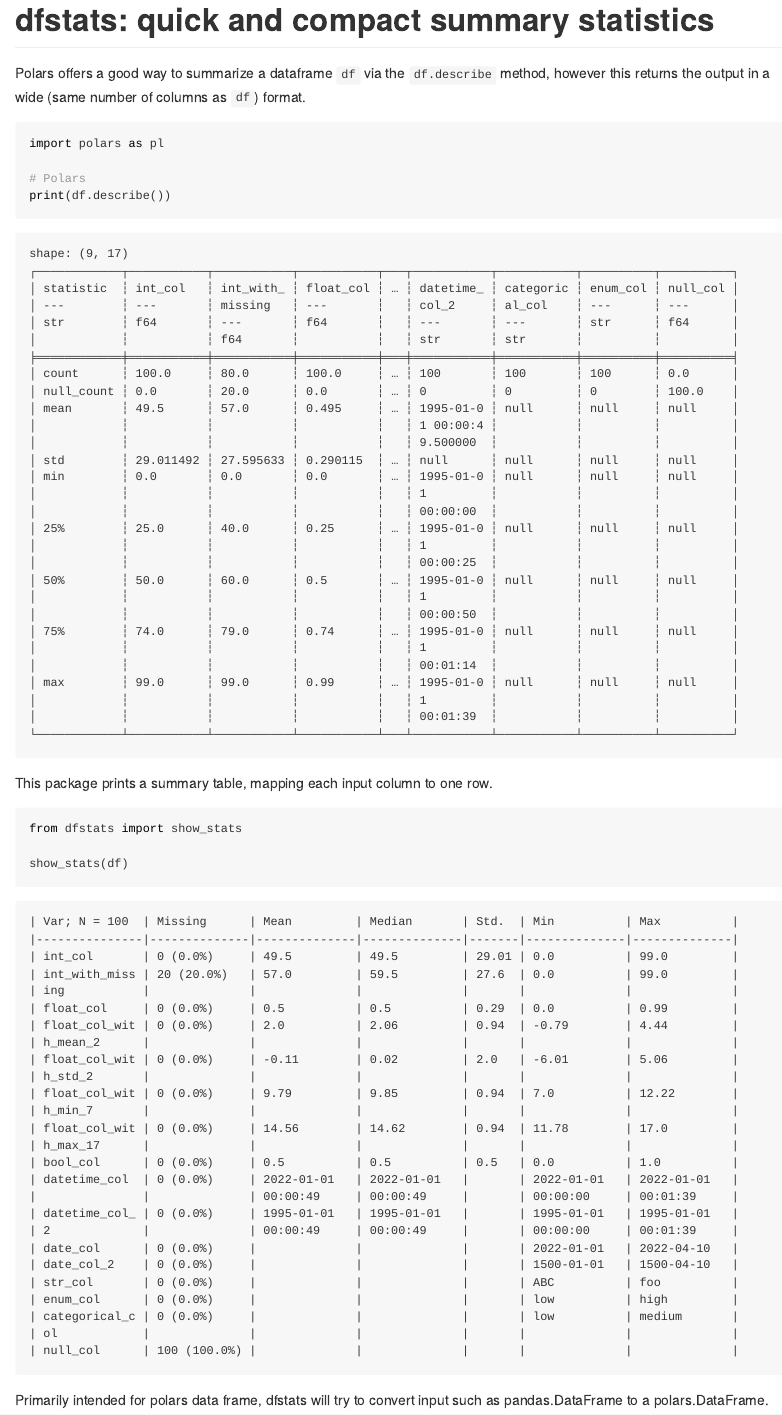
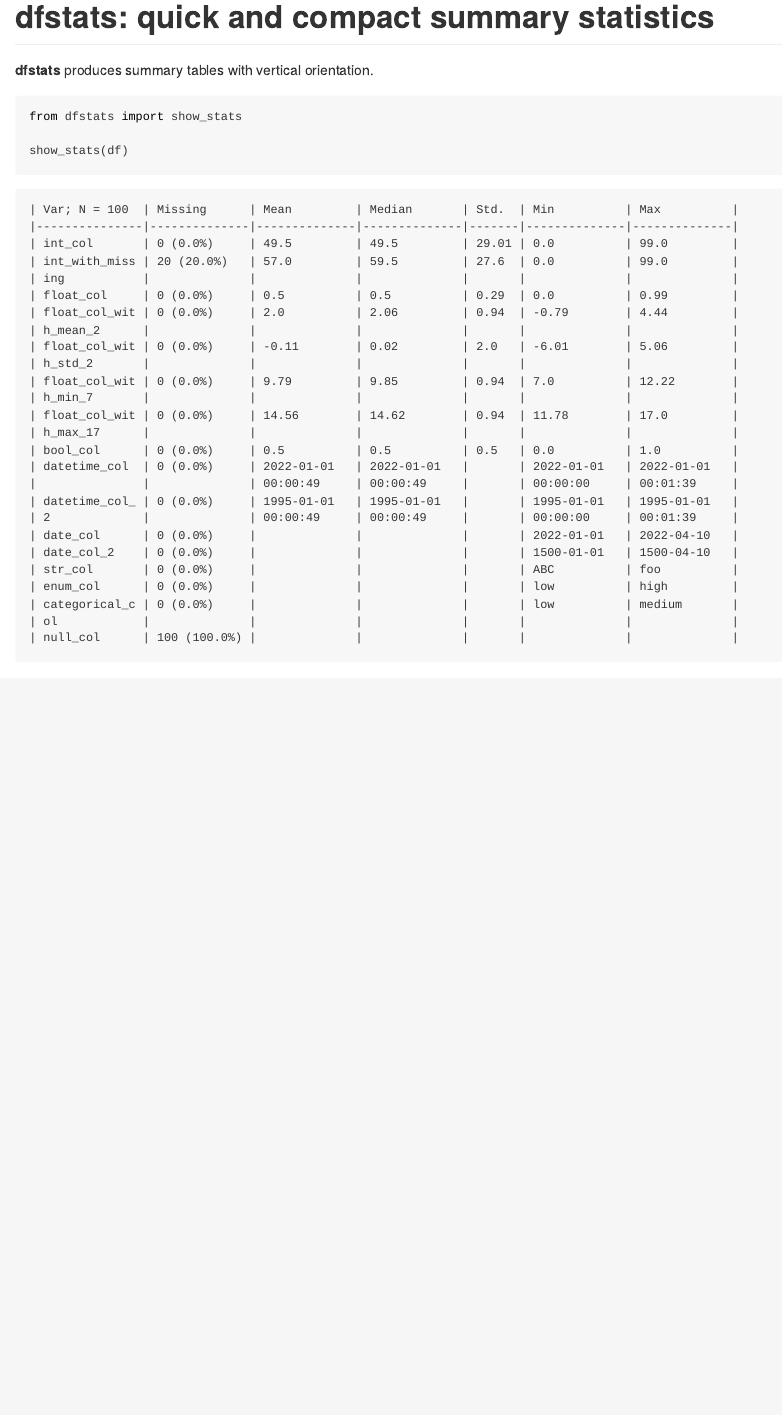
Before and after one commit to matthiaskaeding/showstats, a Quarto document (notebooks/README.qmd): the page in a window 1100 px wide, from its top. The pictures show the output file README.md that the author committed with the source, drawn offline in the style of GitHub.

Commit message:
Package infos

````diff
--- a/notebooks/README.qmd
+++ b/notebooks/README.qmd
@@ -4,7 +4,7 @@
 jupyter: python3
 ---
 
-Polars offers a good way to summarize a dataframe ``df`` via the ``df.describe`` method, however this returns the output in a wide (same number of columns as ``df``) format.
+**dfstats** produces summary statistic tables with vertical orientation.
 
 ```{python}
 # | output: false
@@ -22,18 +22,9 @@
 ```
 
 ```{python}
-import polars as pl
-
-# Polars
-print(df.describe())
-```
-
-This package prints a summary table, mapping each input column to one row.
-
-```{python}
 from dfstats import show_stats
 
 show_stats(df)
 ```
 
-Primarily intended for polars data frame, dfstats will try to convert input such as pandas.DataFrame to a polars.DataFrame.
+Primarily built for polars data frames. **dfstats** converts other inputs, for compatibility with pandas.DataFrames install as ``pip install dfstats[pandas]``
````
Also changed, not shown: README.md, 1 other file.
